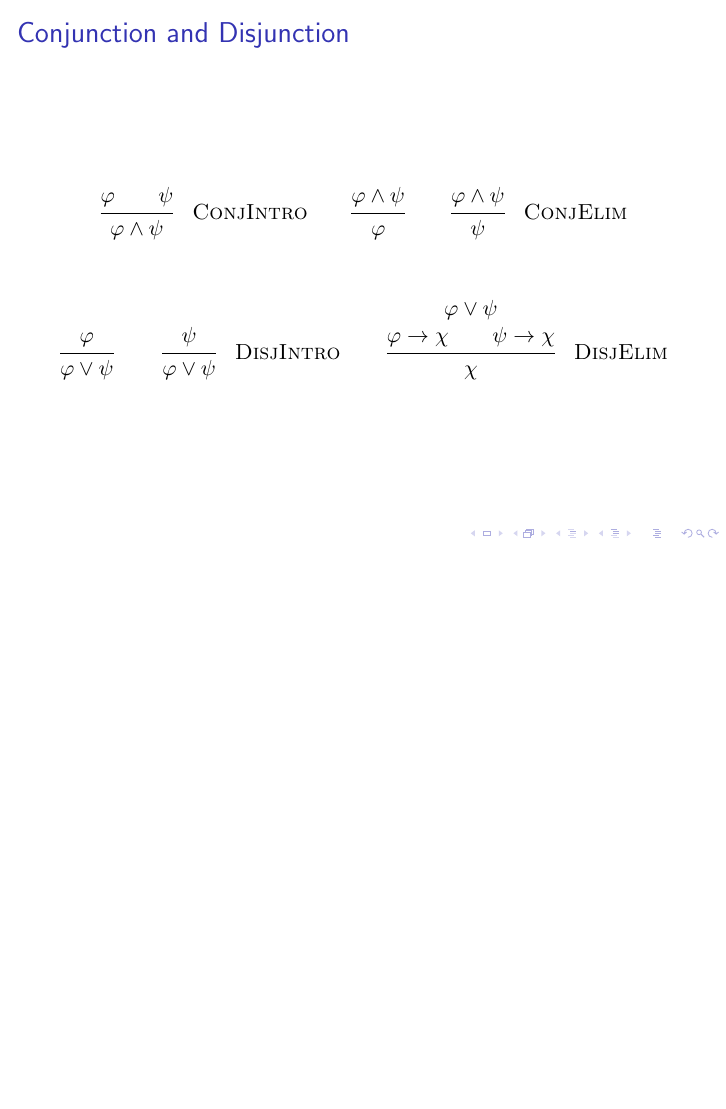
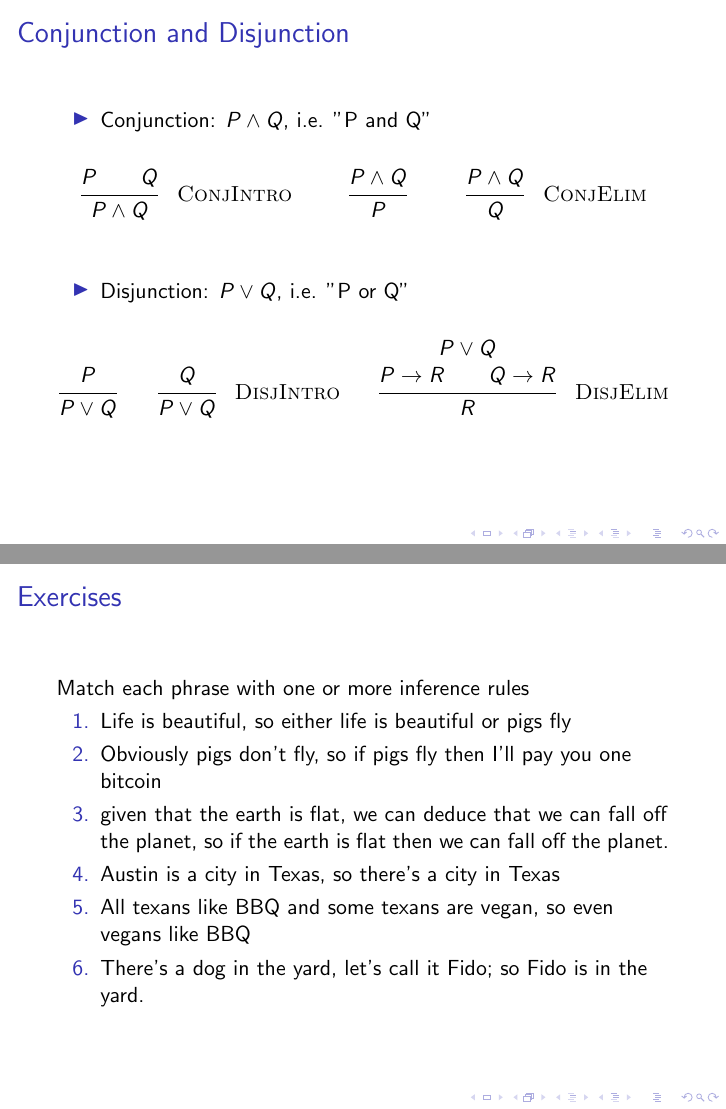
Before and after one commit to resin-studio/398T, LaTeX slides (lecture.tex, which reads intro.tex): page 3 of 8 before the commit and pages 3 and 5 of 9 after it, the two joined at a grey line, the shorter picture padded with empty space. Compiled offline with pdfLaTeX.

Commit message:
update intro

```diff
--- a/intro.tex
+++ b/intro.tex
@@ -55,62 +67,71 @@
+  \begin{itemize}
+    \item Conjunction: \(P \wedge Q\), i.e. "P and Q"
+  \end{itemize}
   \begin{mathpar}
-
+    \\
     \inferrule
       {
-        \varphi \\ \psi
+        P \\ Q
       }
       {
-        \varphi \wedge \psi
+        P \wedge Q
       }
     \textsc{\ \ ConjIntro}
 
     \inferrule
       {
-        \varphi \wedge \psi
+        P \wedge Q
       }
       {
-        \varphi
+        P
       }
 
     \inferrule
       {
-        \varphi \wedge \psi
+        P \wedge Q
       }
       {
-        \psi
+        Q
       }
     \textsc{\ \ ConjElim}
+    \\
+  \end{mathpar}
 
-    \\\\
-
+  \begin{itemize}
+    \item Disjunction: \(P \vee Q\), i.e. "P or Q"
+  \end{itemize}
+  \begin{mathpar}
+    \\
     \inferrule
       {
-        \varphi
+        P
       }
       {
-        \varphi \vee \psi
+        P \vee Q
       }
 
     \inferrule
       {
-        \psi
+        Q
       }
       {
-        \varphi \vee \psi
+        P \vee Q
       }
     \textsc{\ \ DisjIntro}
 
     \inferrule
       {
-        \varphi \vee \psi
+        P \vee Q
         \\\\
-        \varphi \rightarrow \chi
+        P \rightarrow R
         \\
-        \psi \rightarrow \chi
+        Q \rightarrow R
       }
       {
-        \chi
+        R
       }
     \textsc{\ \ DisjElim}
+    \\
   \end{mathpar}
 
 \end{frame}
@@ -162,6 +192,22 @@
         P(y)
       }
     \textsc{\ \ ExisElim}
+    \\
   \end{mathpar}
 
 \end{frame}
+
+\begin{frame}
+  \frametitle{Exercises}
+
+  Match each phrase with one or more inference rules
+  \begin{enumerate}
+    \item Life is beautiful, so either life is beautiful or pigs fly
+    \item Obviously pigs don't fly, so if pigs fly then I'll pay you one bitcoin
+    \item given that the earth is flat, we can deduce that we can fall off the planet, so if the earth is flat then we can fall off the planet.
+    \item Austin is a city in Texas, so there's a city in Texas
+    \item All texans like BBQ and some texans are vegan, so even vegans like BBQ
+    \item There's a dog in the yard, let's call it Fido; so Fido is in the yard.
+
+  \end{enumerate}
+\end{frame}
```
Also changed, not shown: intro.tex (53 more changed lines).
